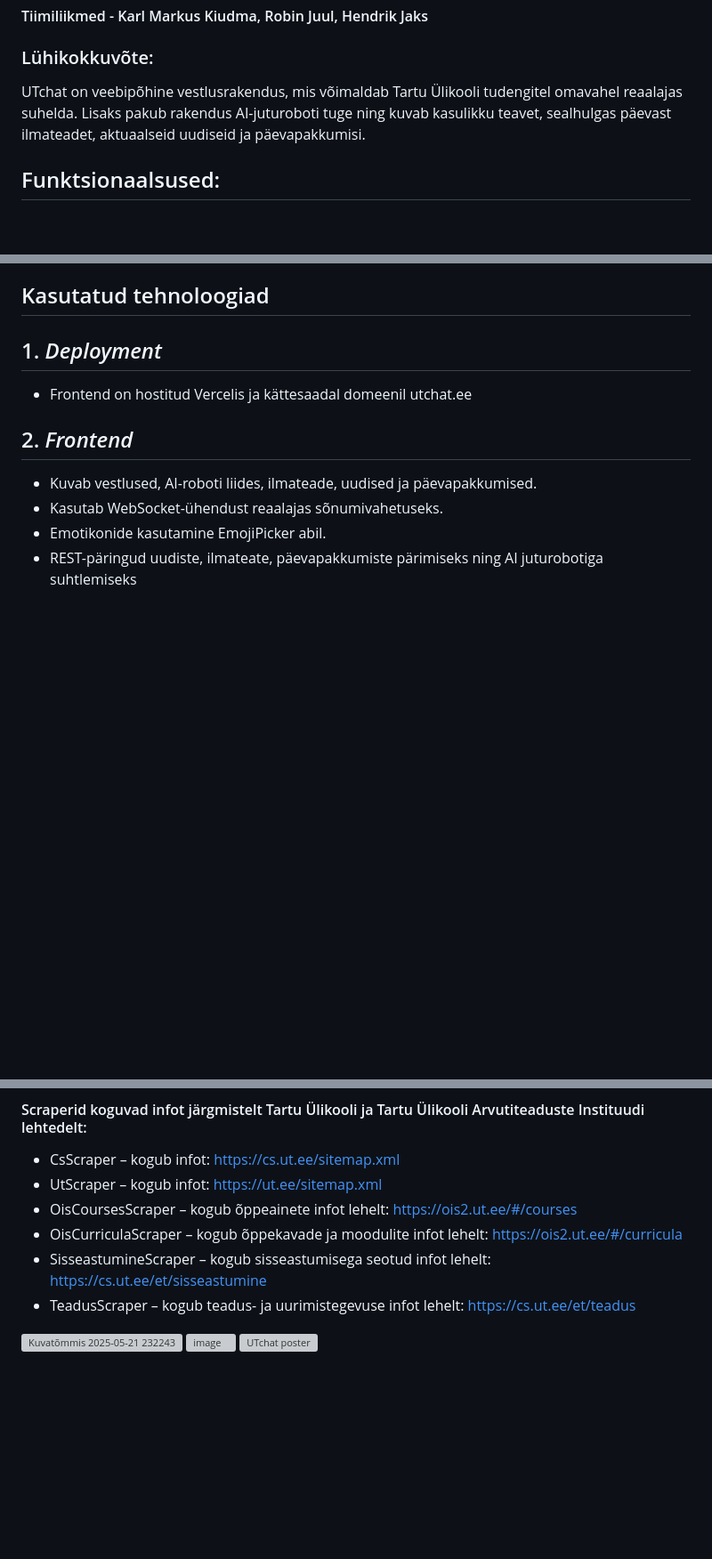
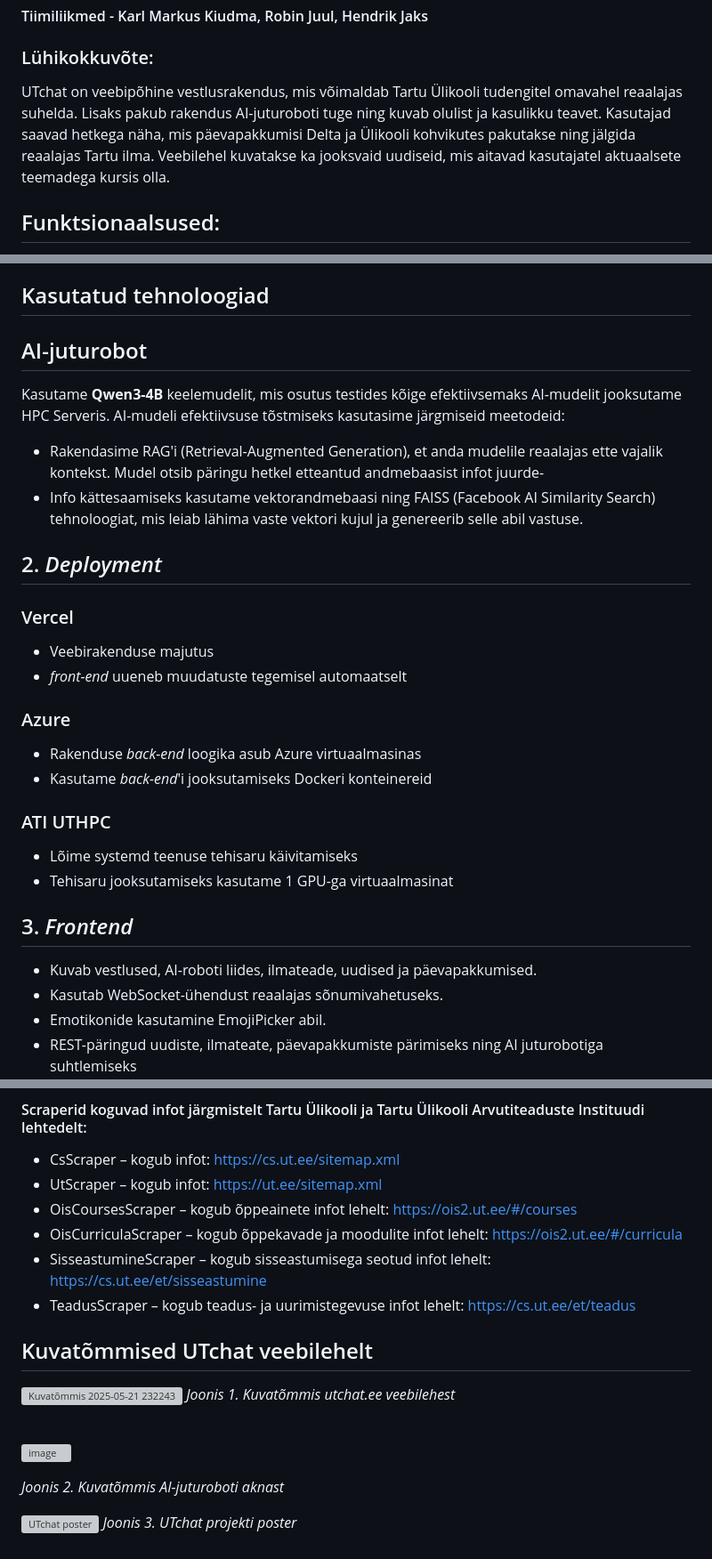
Before and after one commit to jaxhend/oop-online-chat, a Markdown page: readme.md, 3 parts joined by grey strips. Shown: that part at 89% size. Drawn GitHub-style; blank space fills up the shorter version; grey boxes are pictures that could not be loaded.

```diff
--- a/readme.md
+++ b/readme.md
@@ -2,7 +2,9 @@
 #### Tiimiliikmed - Karl Markus Kiudma, Robin Juul, Hendrik Jaks
 
 ### Lühikokkuvõte:
-UTchat on veebipõhine vestlusrakendus, mis võimaldab Tartu Ülikooli tudengitel omavahel reaalajas suhelda. Lisaks pakub rakendus AI-juturoboti tuge ning kuvab kasulikku teavet, sealhulgas päevast ilmateadet, aktuaalseid uudiseid ja päevapakkumisi.
+UTchat on veebipõhine vestlusrakendus, mis võimaldab Tartu Ülikooli tudengitel omavahel reaalajas suhelda. Lisaks pakub rakendus AI-juturoboti tuge ning kuvab olulist ja kasulikku teavet. Kasutajad saavad hetkega näha, mis päevapakkumisi Delta  ja Ülikooli kohvikutes pakutakse ning jälgida reaalajas Tartu ilma. Veebilehel kuvatakse ka jooksvaid uudiseid, mis aitavad kasutajatel aktuaalsete teemadega kursis olla.
+
+
 
 
 ## Funktsionaalsused:
@@ -15,10 +17,25 @@ UTchat on veebipõhine vestlusrakendus, mis võimaldab Tartu Ülikooli tudengite
 
 ## Kasutatud tehnoloogiad
 
-## 1. *Deployment*
-  - Frontend on hostitud Vercelis ja kättesaadal domeenil utchat.ee
+## AI-juturobot
+Kasutame **Qwen3-4B** keelemudelit, mis osutus testides kõige efektiivsemaks
+AI-mudelit jooksutame HPC Serveris. AI-mudeli efektiivsuse tõstmiseks kasutasime järgmiseid meetodeid:
+- Rakendasime RAG'i (Retrieval-Augmented Generation), et anda mudelile reaalajas ette vajalik kontekst. Mudel otsib päringu hetkel etteantud andmebaasist infot juurde-
+- Info kättesaamiseks kasutame vektorandmebaasi ning FAISS (Facebook AI Similarity Search) tehnoloogiat, mis leiab lähima vaste vektori kujul ja genereerib selle abil vastuse.
 
-## 2. *Frontend*
+## 2. *Deployment*
+  ### Vercel
+  - Veebirakenduse majutus
+  - _front-end_ uueneb muudatuste tegemisel automaatselt
+  ### Azure
+  - Rakenduse _back-end_ loogika asub Azure virtuaalmasinas
+  - Kasutame _back-end_'i jooksutamiseks Dockeri konteinereid
+  ### ATI UTHPC
+  - Lõime systemd teenuse tehisaru käivitamiseks
+  - Tehisaru jooksutamiseks kasutame 1 GPU-ga virtuaalmasinat
+
+
+## 3. *Frontend*
 - Kuvab vestlused, AI-roboti liides, ilmateade, uudised ja päevapakkumised.
 - Kasutab WebSocket-ühendust reaalajas sõnumivahetuseks.
 - Emotikonide kasutamine EmojiPicker abil.
@@ -141,7 +158,19 @@ Rakenduses kasutatakse mitut scraperit, mis koguvad struktureeritud infot Tartu
 - SisseastumineScraper – kogub sisseastumisega seotud infot lehelt: https://cs.ut.ee/et/sisseastumine
 - TeadusScraper – kogub teadus- ja uurimistegevuse infot lehelt: https://cs.ut.ee/et/teadus
 
+## Kuvatõmmised UTchat veebilehelt
 
 ![Kuvatõmmis 2025-05-21 232243](https://github.com/user-attachments/assets/ec0de958-a780-4d5d-9b95-e7c697461aec)
+*Joonis 1. Kuvatõmmis utchat.ee veebilehest*
+
+
+<br/>
+
 ![image](https://github.com/user-attachments/assets/f6162805-c919-44cd-aff1-348ceffa32c6)
+
+*Joonis 2. Kuvatõmmis AI-juturoboti aknast*
+
+
+
 ![UTchat poster](https://github.com/user-attachments/assets/da4ca42b-8ccf-4466-a061-ef117844da3b)
+*Joonis 3. UTchat projekti poster*
```
Also changed, not shown: other parts of readme.md (+1 -1 lines).
